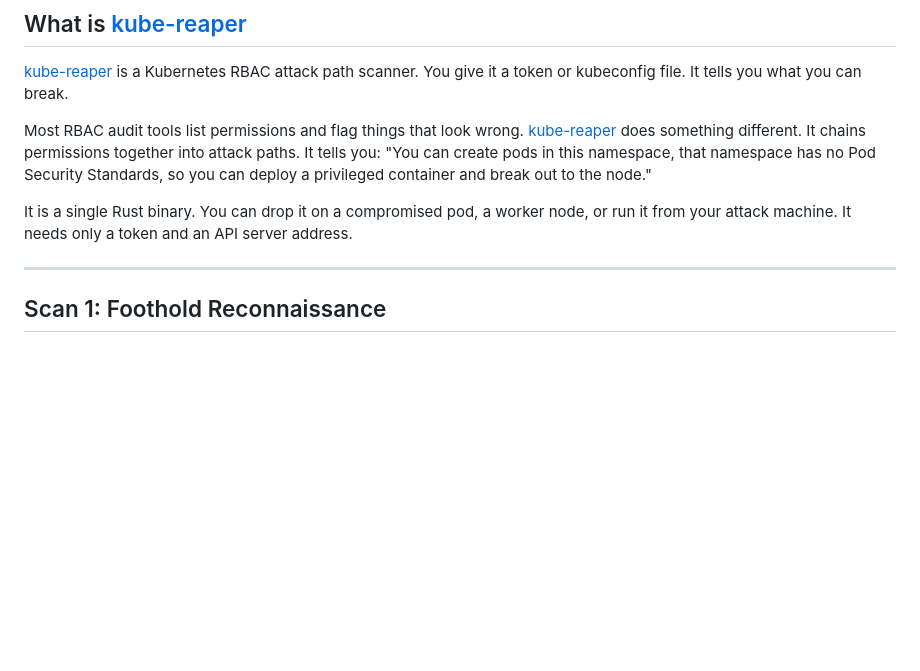
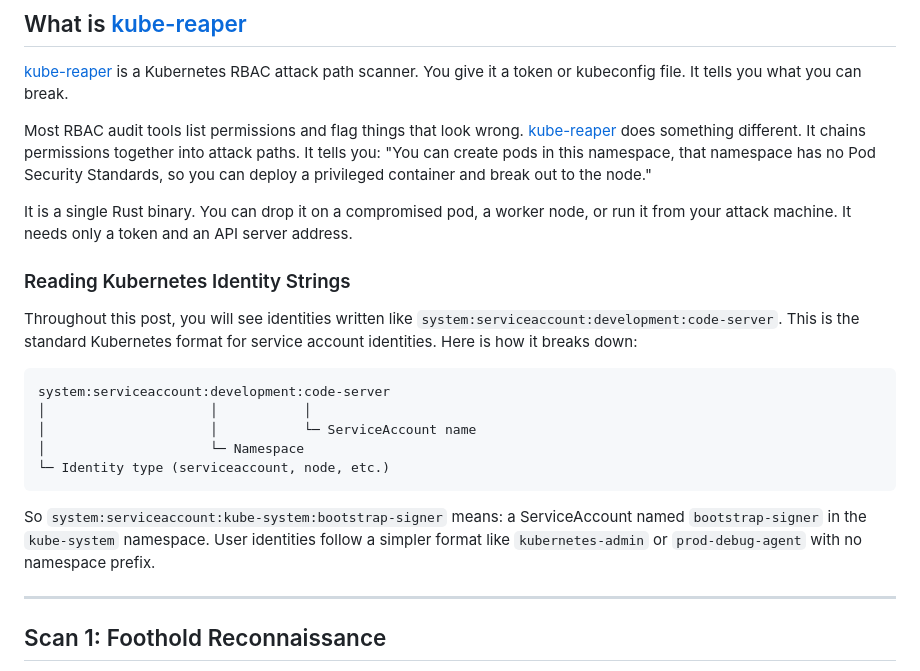
Before and after one commit to stillbigjosh/stillbigjosh.github.io, a Markdown page: writeups/kube-reaper-breakout.md, the part around the change. Rendered like a GitHub page; blank space fills up the shorter version.

Commit message:
identity string breakdown

````diff
--- a/writeups/kube-reaper-breakout.md
+++ b/writeups/kube-reaper-breakout.md
@@ -47,6 +47,20 @@ The cluster runs Kubernetes v1.35.1 on Ubuntu 24.04 with Calico CNI. Three nodes
 Most RBAC audit tools list permissions and flag things that look wrong. [kube-reaper](https://github.com/stillbigjosh/kube-reaper.git) does something different. It chains permissions together into attack paths. It tells you: "You can create pods in this namespace, that namespace has no Pod Security Standards, so you can deploy a privileged container and break out to the node."
 
 It is a single Rust binary. You can drop it on a compromised pod, a worker node, or run it from your attack machine. It needs only a token and an API server address.
+
+### Reading Kubernetes Identity Strings
+
+Throughout this post, you will see identities written like `system:serviceaccount:development:code-server`. This is the standard Kubernetes format for service account identities. Here is how it breaks down:
+
+```
+system:serviceaccount:development:code-server
+│                     │           │
+│                     │           └─ ServiceAccount name
+│                     └─ Namespace
+└─ Identity type (serviceaccount, node, etc.)
+```
+
+So `system:serviceaccount:kube-system:bootstrap-signer` means: a ServiceAccount named `bootstrap-signer` in the `kube-system` namespace. User identities follow a simpler format like `kubernetes-admin` or `prod-debug-agent` with no namespace prefix.
 
 ---
 
````
